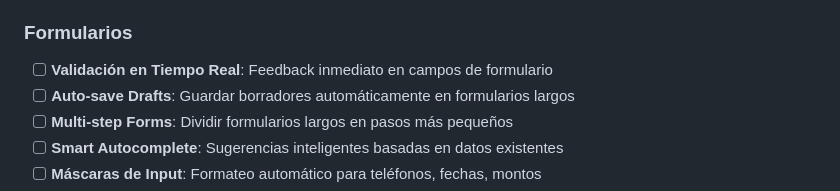
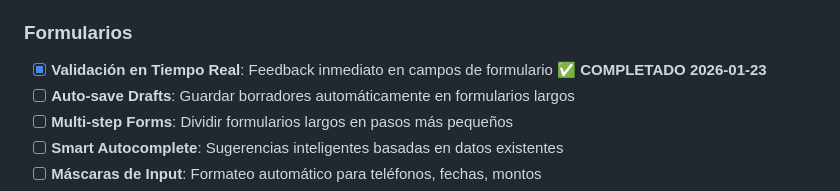
Before and after one commit to MashLanzer/Notary-Public-CRM, a Markdown page: MEJORAS.md, the part around the change. Drawn GitHub-style.

Commit message:
docs: Mark Real-Time Validation as completed

```diff
--- a/MEJORAS.md
+++ b/MEJORAS.md
@@ -20,7 +20,7 @@
 - [ ] **Screen Reader Support**: Optimización completa para lectores de pantalla
 
 ### Formularios
-- [ ] **Validación en Tiempo Real**: Feedback inmediato en campos de formulario
+- [x] **Validación en Tiempo Real**: Feedback inmediato en campos de formulario ✅ **COMPLETADO 2026-01-23**
 - [ ] **Auto-save Drafts**: Guardar borradores automáticamente en formularios largos
 - [ ] **Multi-step Forms**: Dividir formularios largos en pasos más pequeños
 - [ ] **Smart Autocomplete**: Sugerencias inteligentes basadas en datos existentes
```
